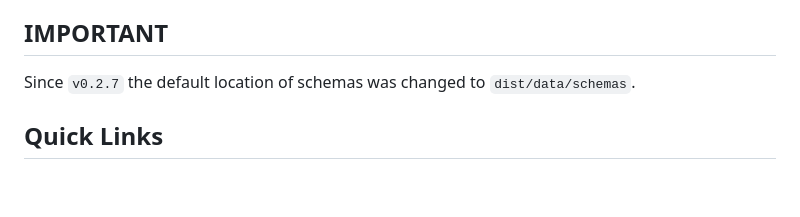
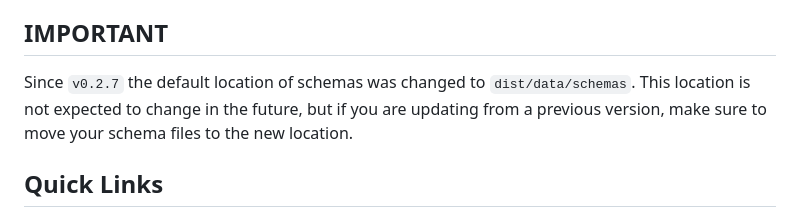
Before and after one commit to z503722728/MemoryMesh, a Markdown page: README.md, the part around the change. Drawn GitHub-style; blank space fills up the shorter version.

```diff
--- a/README.md
+++ b/README.md
@@ -17,6 +17,7 @@ MemoryMesh is a knowledge graph server designed for AI models, with a focus on t
 
 ## IMPORTANT
 Since `v0.2.7` the default location of schemas was changed to `dist/data/schemas`.
+This location is not expected to change in the future, but if you are updating from a previous version, make sure to move your schema files to the new location.
 
 ## Quick Links
 
```
